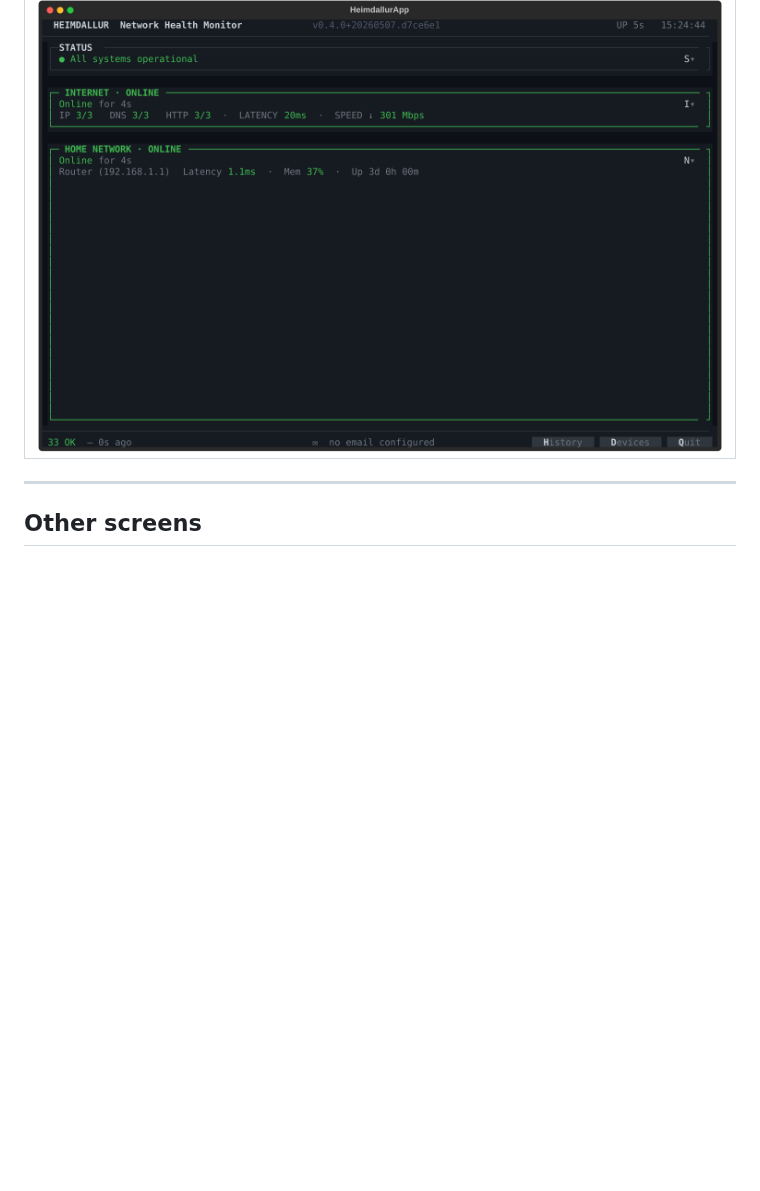
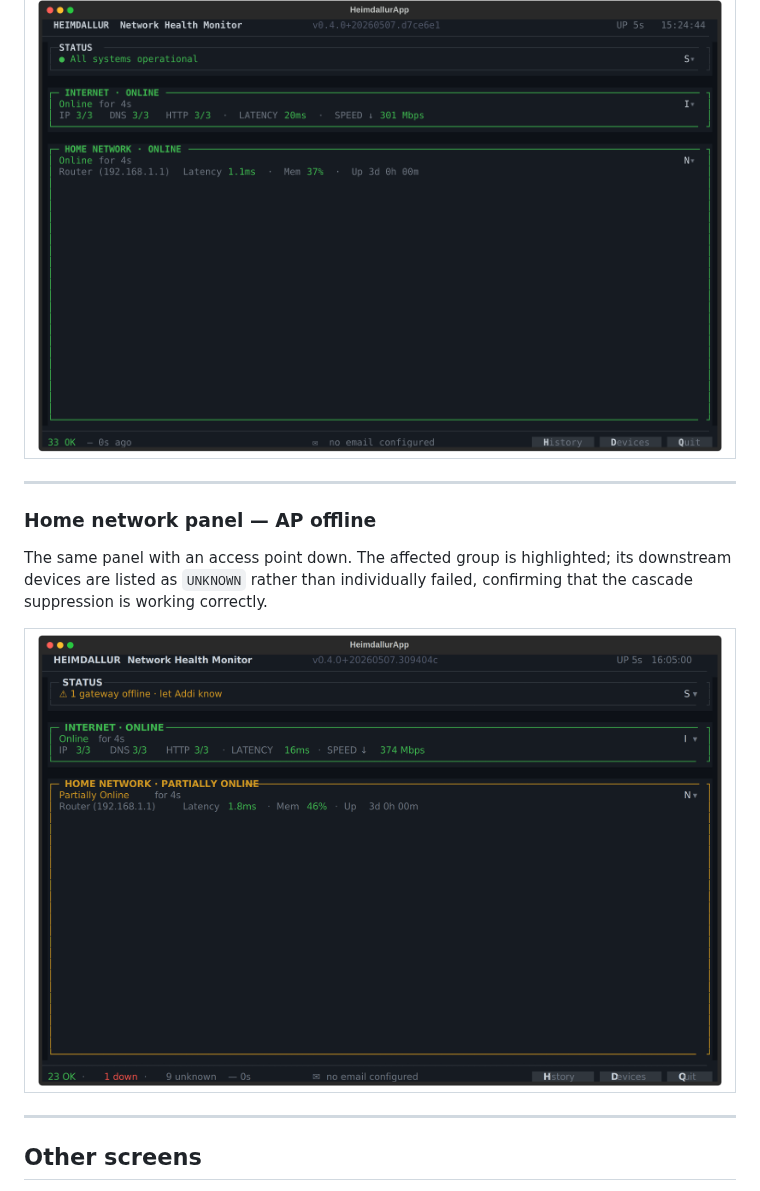
Before and after one commit to arnthorsnaer/HeimDallur, a Markdown page: docs/screenshots.md, the part around one of its changes. GitHub-like rendering; pictures changed too: docs/screenshots/08b-net-panel-gateway-offline.png (added); blank space fills up the shorter version.

```diff
--- a/docs/screenshots.md
+++ b/docs/screenshots.md
@@ -102,6 +120,15 @@ The same expanded view under a partial failure: one DNS resolver is failing whil
 The expanded Home Network panel shows router latency, memory usage, uptime, and per-group device counts. Each access point group lists its downstream devices with individual latency and online/offline status.
 
 | ![Home network panel expanded](screenshots/08-net-panel-expanded.png) |
+|:---:|
+
+---
+
+### Home network panel — AP offline
+
+The same panel with an access point down. The affected group is highlighted; its downstream devices are listed as `UNKNOWN` rather than individually failed, confirming that the cascade suppression is working correctly.
+
+| ![Home network panel expanded — AP offline](screenshots/08b-net-panel-gateway-offline.png) |
 |:---:|
 
 ---
```
Also changed, not shown: other parts of docs/screenshots.md (+18 -0 lines), docs/screenshots/06b-status-panel-expanded.png (added), docs/screenshots/07c-inet-panel-offline.png (added), 1 other file.
